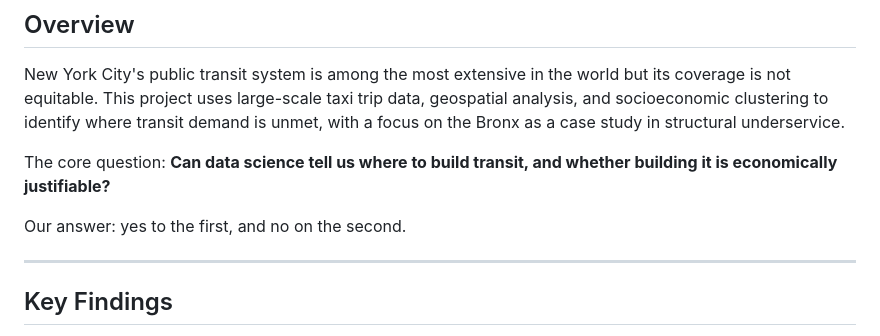
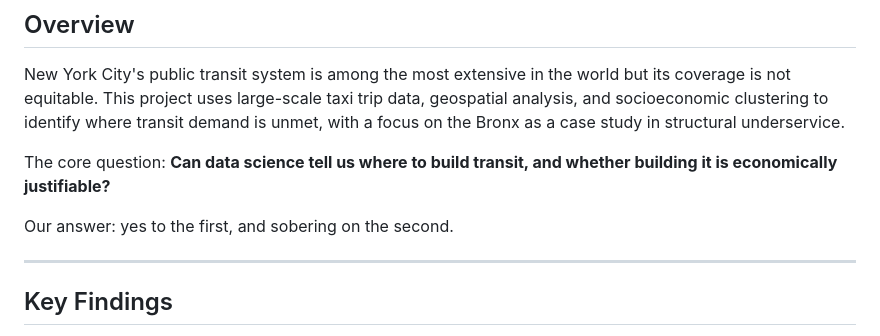
Before and after one commit to dbonsave/DAT-490-capstone, a Markdown page: README.md, the part around the change. Drawn GitHub-style.

```diff
--- a/README.md
+++ b/README.md
@@ -10,7 +10,7 @@ New York City's public transit system is among the most extensive in the world b
 
 The core question: **Can data science tell us where to build transit, and whether building it is economically justifiable?**
 
-Our answer: yes to the first, and no on the second.
+Our answer: yes to the first, and sobering on the second.
 
 ---
 
```
